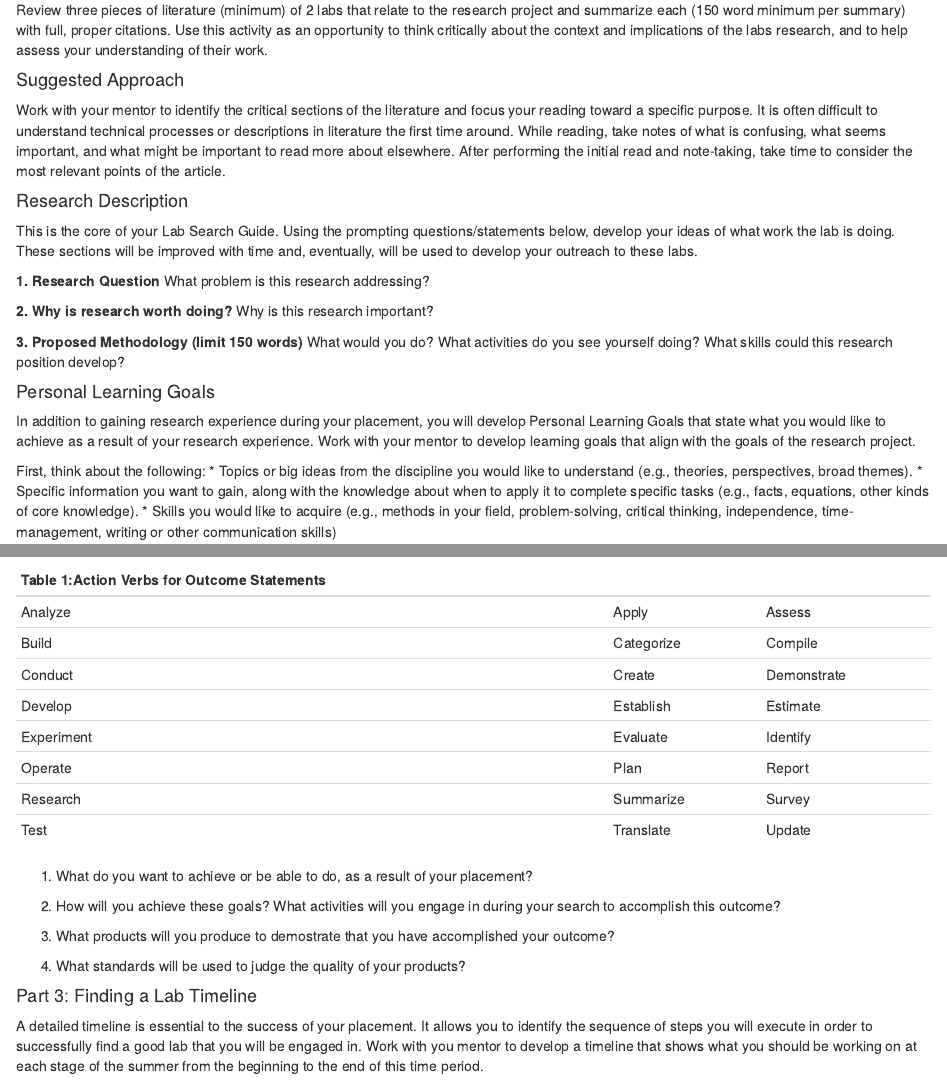
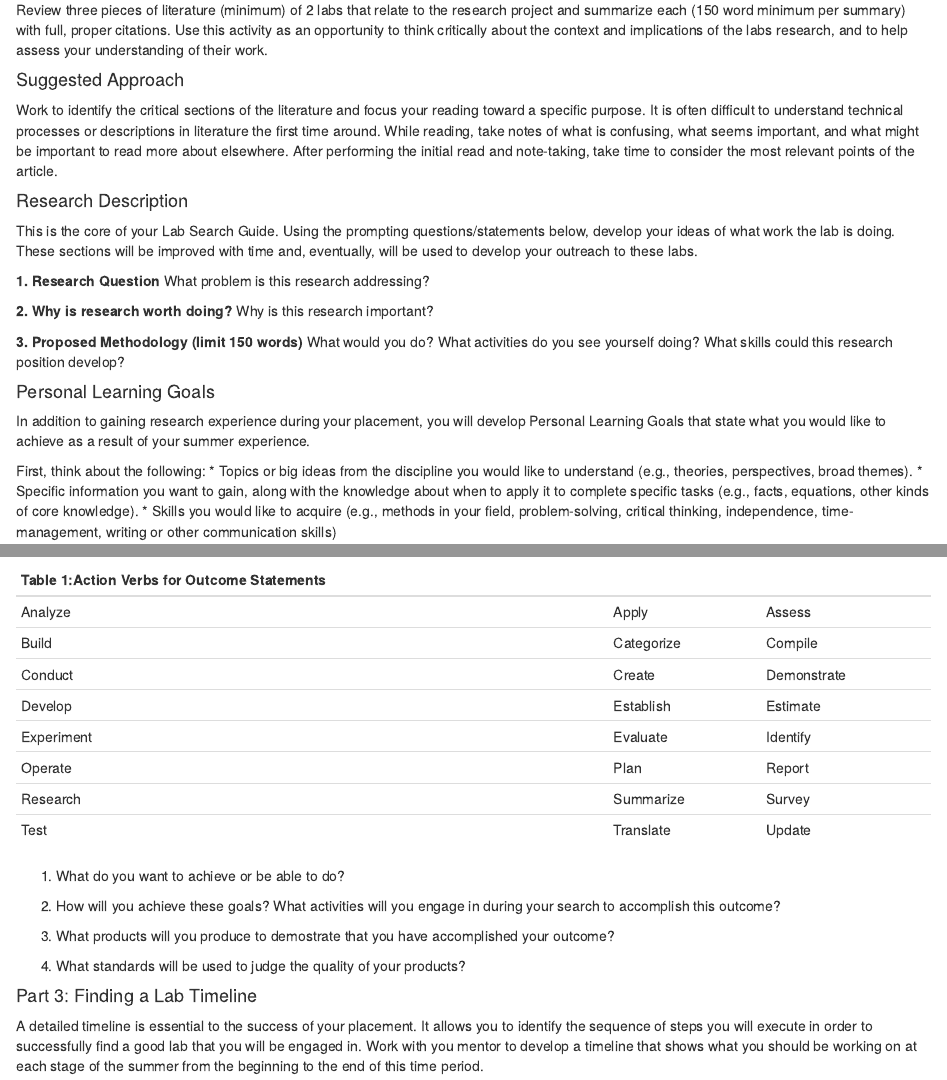
Before and after one commit to madmolecularman/MARC-Summer-2020, an R Markdown document (finding_research_guide.Rmd): the page in a window 1100 px wide, from 1670 px down, and a second part further down, joined at a grey line. Rendered offline with R 4.5, knitr and Pandoc, with nearby package versions.

Commit message:
edits to the language of suggested appraoch section and personal goals

```diff
--- a/finding_research_guide.Rmd
+++ b/finding_research_guide.Rmd
@@ -71,7 +71,7 @@ Review three pieces of literature (minimum) of 2 labs that relate to the researc
 
 #### Suggested Approach
 
-Work with your mentor to identify the critical sections of the literature and focus your reading toward a specific purpose. It is often difficult to understand technical processes or descriptions in literature the first time around. While reading, take notes of what is confusing, what seems important, and what might be important to read more about elsewhere. After performing the initial read and note-taking, take time to consider the most relevant points of the article.
+Work to identify the critical sections of the literature and focus your reading toward a specific purpose. It is often difficult to understand technical processes or descriptions in literature the first time around. While reading, take notes of what is confusing, what seems important, and what might be important to read more about elsewhere. After performing the initial read and note-taking, take time to consider the most relevant points of the article.
 
 #### Research Description
 
@@ -88,7 +88,7 @@ What would you do? What activities do you see yourself doing? What skills could
 
 #### Personal Learning Goals
 
-In addition to gaining research experience during your placement, you will develop Personal Learning Goals that state what you would like to achieve as a result of your research experience. Work with your mentor to develop learning goals that align with the goals of the research project.
+In addition to gaining research experience during your placement, you will develop Personal Learning Goals that state what you would like to achieve as a result of your summer experience.
 
 First, think about the following:
 * Topics or big ideas from the discipline you would like to understand (e.g., theories, perspectives, broad themes).
@@ -108,7 +108,7 @@ Now, take your ideas and use them to answer the following questions to create at
 | Research   | Summarize   | Survey               |
 | Test       | Translate   | Update               |
 
-1. What do you want to achieve or be able to do, as a result of your placement?
+1. What do you want to achieve or be able to do?
 
 2. How will you achieve these goals? What activities will you engage in during your search to accomplish this outcome?
 
```
Also changed, not shown: 1 other file.
